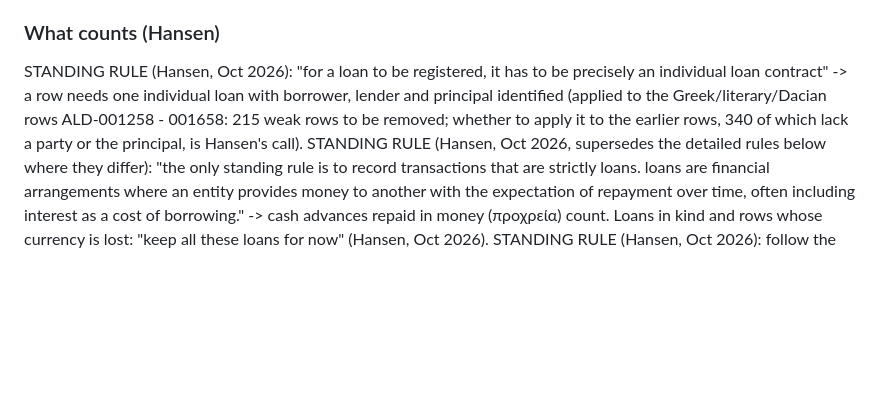
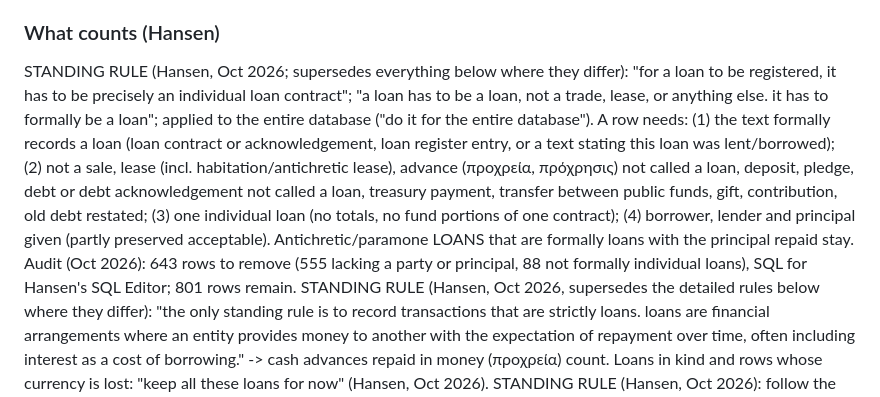
Before and after one commit to hansenvalueinvesting/ancient-loans-database, a Markdown page: .claude/CLAUDE.md, the part around the change. Drawn GitHub-style; blank space fills up the shorter version.

Commit message:
Record Hansen's formal-loan rule for the whole database
Co-Authored-By: Claude Opus 5.5 <noreply@anthropic.com>
Claude-Session: https://claude.ai/code/session_013cYkziT7CywL2187Wf3tW3

```diff
--- a/.claude/CLAUDE.md
+++ b/.claude/CLAUDE.md
@@ -57,10 +57,17 @@ below applies to any source as the database expands.
 - Everything recorded must be true and verifiable in the source; empty = unknown; never guess.
 
 ### What counts (Hansen)
-STANDING RULE (Hansen, Oct 2026): "for a loan to be registered, it has to be precisely an individual
-loan contract" -> a row needs one individual loan with borrower, lender and principal identified
-(applied to the Greek/literary/Dacian rows ALD-001258 - 001658: 215 weak rows to be removed; whether
-to apply it to the earlier rows, 340 of which lack a party or the principal, is Hansen's call).
+STANDING RULE (Hansen, Oct 2026; supersedes everything below where they differ): "for a loan to be
+registered, it has to be precisely an individual loan contract"; "a loan has to be a loan, not a trade,
+lease, or anything else. it has to formally be a loan"; applied to the entire database ("do it for the
+entire database"). A row needs: (1) the text formally records a loan (loan contract or acknowledgement,
+loan register entry, or a text stating this loan was lent/borrowed); (2) not a sale, lease (incl.
+habitation/antichretic lease), advance (προχρεία, πρόχρησις) not called a loan, deposit, pledge, debt or
+debt acknowledgement not called a loan, treasury payment, transfer between public funds, gift,
+contribution, old debt restated; (3) one individual loan (no totals, no fund portions of one contract);
+(4) borrower, lender and principal given (partly preserved acceptable). Antichretic/paramone LOANS that
+are formally loans with the principal repaid stay. Audit (Oct 2026): 643 rows to remove (555 lacking a
+party or principal, 88 not formally individual loans), SQL for Hansen's SQL Editor; 801 rows remain.
 STANDING RULE (Hansen, Oct 2026, supersedes the detailed rules below where they differ): "the only
 standing rule is to record transactions that are strictly loans. loans are financial arrangements
 where an entity provides money to another with the expectation of repayment over time, often
```
